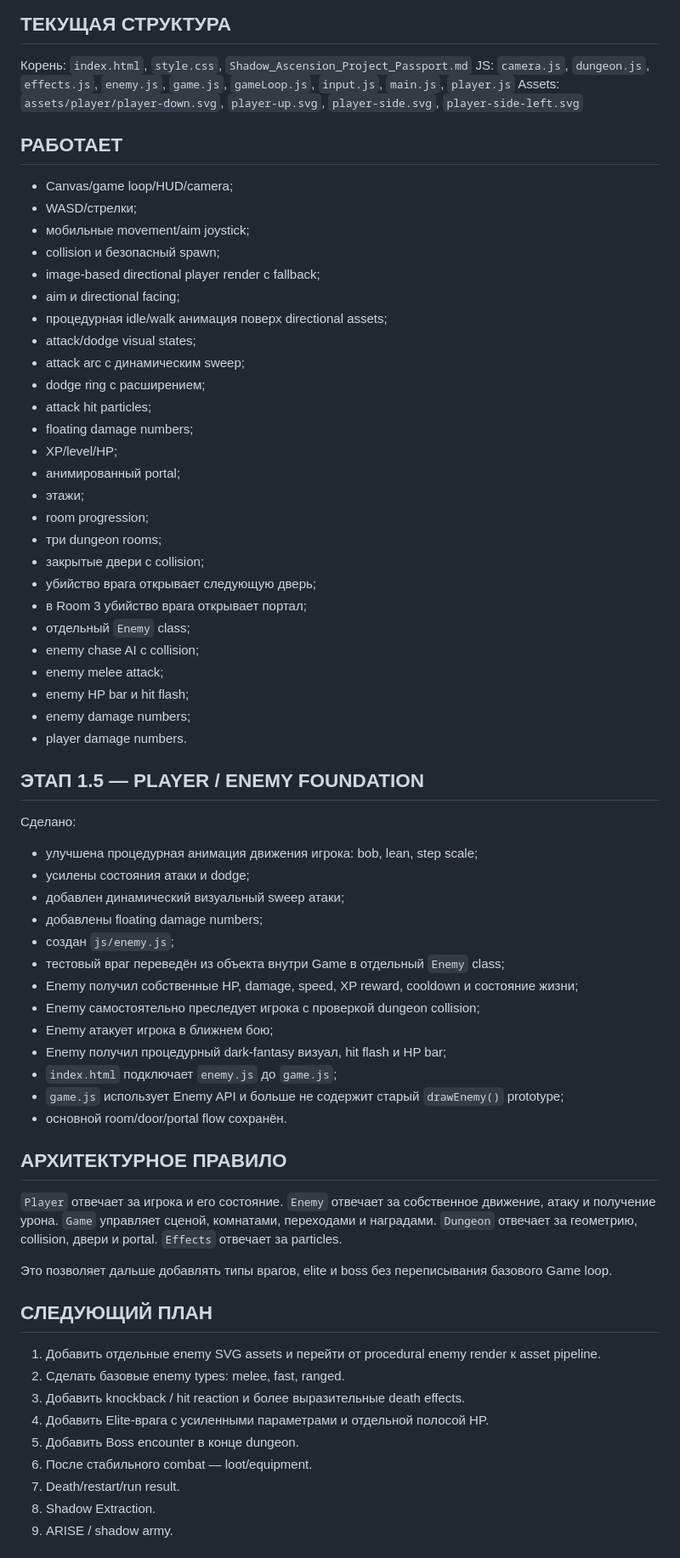
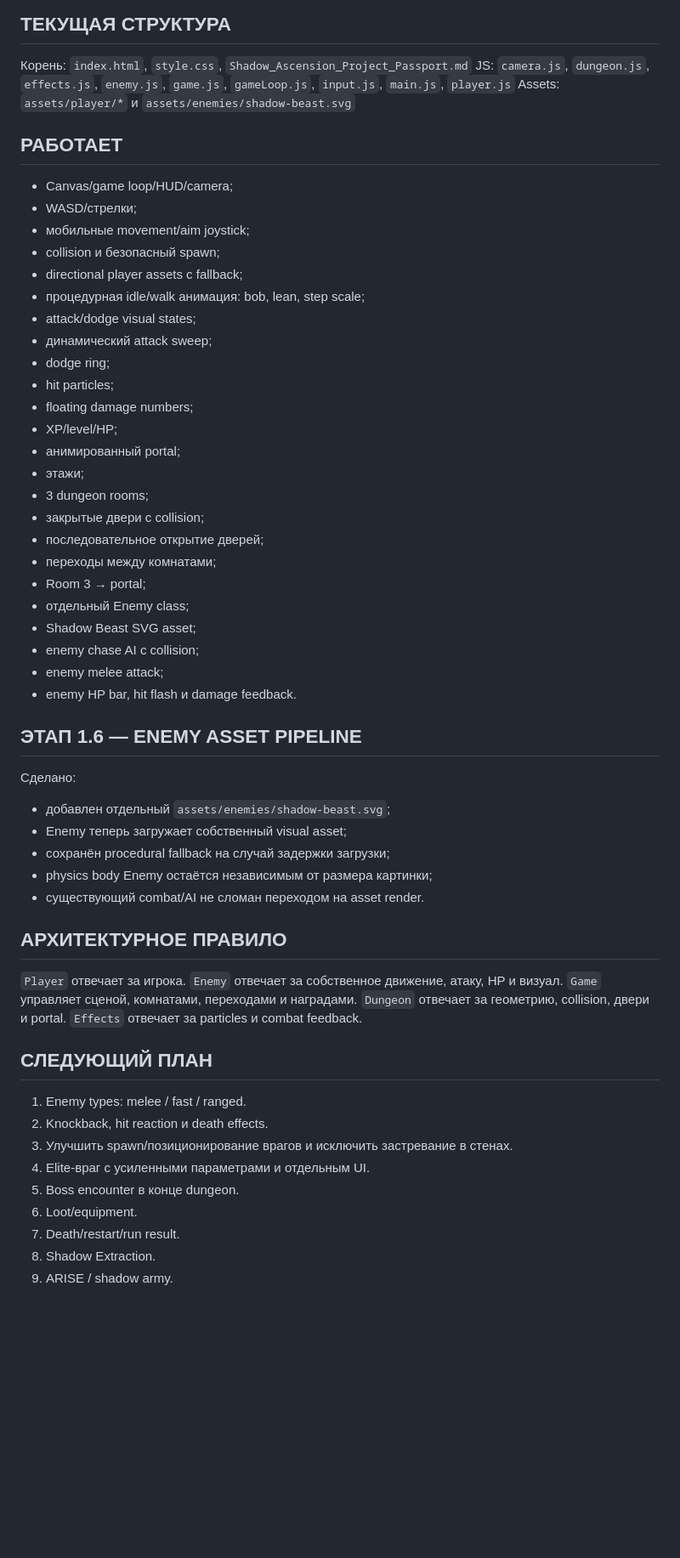
Before and after one commit to shironaki/MiniRPG, a Markdown page: Shadow_Ascension_Project_Passport.md, the part around one of its changes. Shown at 85% size. Rendered like a GitHub page; blank space fills up the shorter version.

Commit message:
Update Shadow Ascension passport to v1.6

```diff
--- a/Shadow_Ascension_Project_Passport.md
+++ b/Shadow_Ascension_Project_Passport.md
@@ -15,64 +15,52 @@
 ## ТЕКУЩАЯ СТРУКТУРА
 Корень: `index.html`, `style.css`, `Shadow_Ascension_Project_Passport.md`
 JS: `camera.js`, `dungeon.js`, `effects.js`, `enemy.js`, `game.js`, `gameLoop.js`, `input.js`, `main.js`, `player.js`
-Assets: `assets/player/player-down.svg`, `player-up.svg`, `player-side.svg`, `player-side-left.svg`
+Assets: `assets/player/*` и `assets/enemies/shadow-beast.svg`
 
 ## РАБОТАЕТ
 - Canvas/game loop/HUD/camera;
 - WASD/стрелки;
 - мобильные movement/aim joystick;
 - collision и безопасный spawn;
-- image-based directional player render с fallback;
-- aim и directional facing;
-- процедурная idle/walk анимация поверх directional assets;
+- directional player assets с fallback;
+- процедурная idle/walk анимация: bob, lean, step scale;
 - attack/dodge visual states;
-- attack arc с динамическим sweep;
-- dodge ring с расширением;
-- attack hit particles;
+- динамический attack sweep;
+- dodge ring;
+- hit particles;
 - floating damage numbers;
 - XP/level/HP;
 - анимированный portal;
 - этажи;
-- room progression;
-- три dungeon rooms;
+- 3 dungeon rooms;
 - закрытые двери с collision;
-- убийство врага открывает следующую дверь;
-- в Room 3 убийство врага открывает портал;
-- отдельный `Enemy` class;
+- последовательное открытие дверей;
+- переходы между комнатами;
+- Room 3 → portal;
+- отдельный Enemy class;
+- Shadow Beast SVG asset;
 - enemy chase AI с collision;
 - enemy melee attack;
-- enemy HP bar и hit flash;
-- enemy damage numbers;
-- player damage numbers.
+- enemy HP bar, hit flash и damage feedback.
 
-## ЭТАП 1.5 — PLAYER / ENEMY FOUNDATION
+## ЭТАП 1.6 — ENEMY ASSET PIPELINE
 Сделано:
-- улучшена процедурная анимация движения игрока: bob, lean, step scale;
-- усилены состояния атаки и dodge;
-- добавлен динамический визуальный sweep атаки;
-- добавлены floating damage numbers;
-- создан `js/enemy.js`;
-- тестовый враг переведён из объекта внутри Game в отдельный `Enemy` class;
-- Enemy получил собственные HP, damage, speed, XP reward, cooldown и состояние жизни;
-- Enemy самостоятельно преследует игрока с проверкой dungeon collision;
-- Enemy атакует игрока в ближнем бою;
-- Enemy получил процедурный dark-fantasy визуал, hit flash и HP bar;
-- `index.html` подключает `enemy.js` до `game.js`;
-- `game.js` использует Enemy API и больше не содержит старый `drawEnemy()` prototype;
-- основной room/door/portal flow сохранён.
+- добавлен отдельный `assets/enemies/shadow-beast.svg`;
+- Enemy теперь загружает собственный visual asset;
+- сохранён procedural fallback на случай задержки загрузки;
+- physics body Enemy остаётся независимым от размера картинки;
+- существующий combat/AI не сломан переходом на asset render.
 
 ## АРХИТЕКТУРНОЕ ПРАВИЛО
-`Player` отвечает за игрока и его состояние. `Enemy` отвечает за собственное движение, атаку и получение урона. `Game` управляет сценой, комнатами, переходами и наградами. `Dungeon` отвечает за геометрию, collision, двери и portal. `Effects` отвечает за particles.
-
-Это позволяет дальше добавлять типы врагов, elite и boss без переписывания базового Game loop.
+`Player` отвечает за игрока. `Enemy` отвечает за собственное движение, атаку, HP и визуал. `Game` управляет сценой, комнатами, переходами и наградами. `Dungeon` отвечает за геометрию, collision, двери и portal. `Effects` отвечает за particles и combat feedback.
 
 ## СЛЕДУЮЩИЙ ПЛАН
-1. Добавить отдельные enemy SVG assets и перейти от procedural enemy render к asset pipeline.
-2. Сделать базовые enemy types: melee, fast, ranged.
-3. Добавить knockback / hit reaction и более выразительные death effects.
-4. Добавить Elite-врага с усиленными параметрами и отдельной полосой HP.
-5. Добавить Boss encounter в конце dungeon.
-6. После стабильного combat — loot/equipment.
+1. Enemy types: melee / fast / ranged.
+2. Knockback, hit reaction и death effects.
+3. Улучшить spawn/позиционирование врагов и исключить застревание в стенах.
+4. Elite-враг с усиленными параметрами и отдельным UI.
+5. Boss encounter в конце dungeon.
+6. Loot/equipment.
 7. Death/restart/run result.
 8. Shadow Extraction.
 9. ARISE / shadow army.
```
Also changed, not shown: other parts of Shadow_Ascension_Project_Passport.md (+2 -2 lines).
